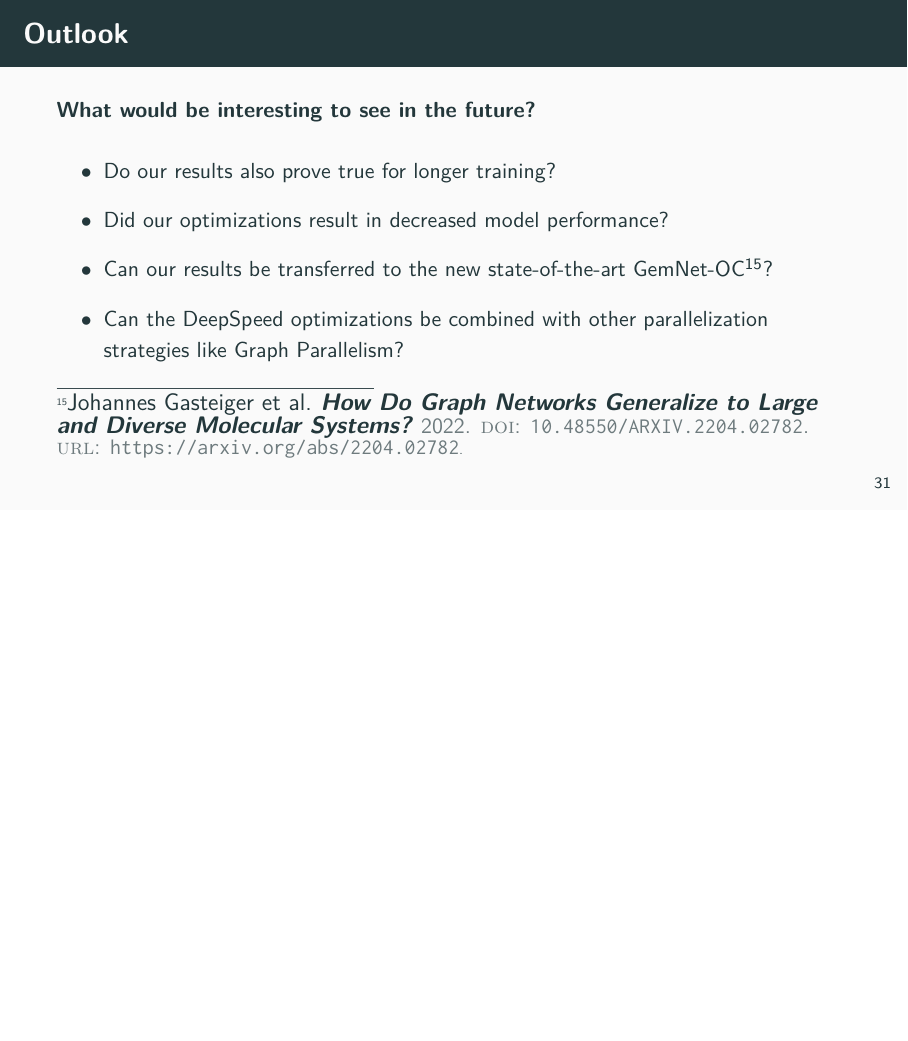
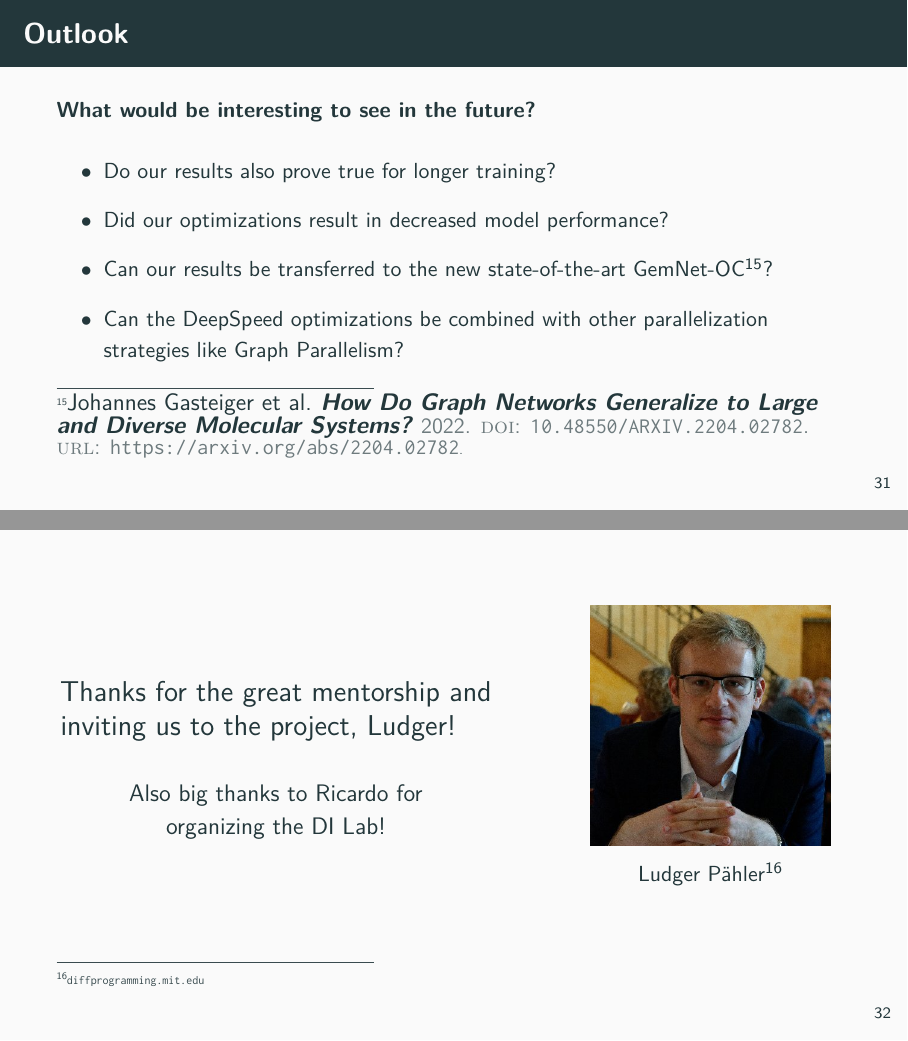
Before and after one commit to TUM-DI-Lab-Graph-Scaling/final-presentation, LaTeX slides (final-presentation.tex, which reads content/conclusion.tex): page 36 of 41 before the commit and pages 36 and 37 of 42 after it, the two joined at a grey line, the shorter picture padded with empty space. Compiled offline with pdfLaTeX.

Commit message:
Final commit

```diff
--- a/content/conclusion.tex
+++ b/content/conclusion.tex
@@ -29,3 +29,26 @@
         \end{itemize}
     \end{small}
 \end{frame}
+
+\begin{frame}
+    \begin{columns}
+        \begin{column}{.6\textwidth}
+            \begin{center}
+                \begin{large}
+                    Thanks for the great mentorship and inviting us to the project, Ludger!
+                \end{large}
+                \newline
+
+                Also big thanks to Ricardo for \\
+                organizing the DI Lab!
+            \end{center}
+        \end{column}
+        \begin{column}{.4\textwidth}
+            \begin{figure}
+                \includegraphics[scale=.3]{figures/ludger-paehler.jpg}
+                \caption*{Ludger Pähler\footnotemark}
+            \end{figure}
+        \end{column}
+    \end{columns}
+    \footnotetext{\url{diffprogramming.mit.edu}}
+\end{frame}
```
Also changed, not shown: figures/ludger-paehler.jpg (added).
